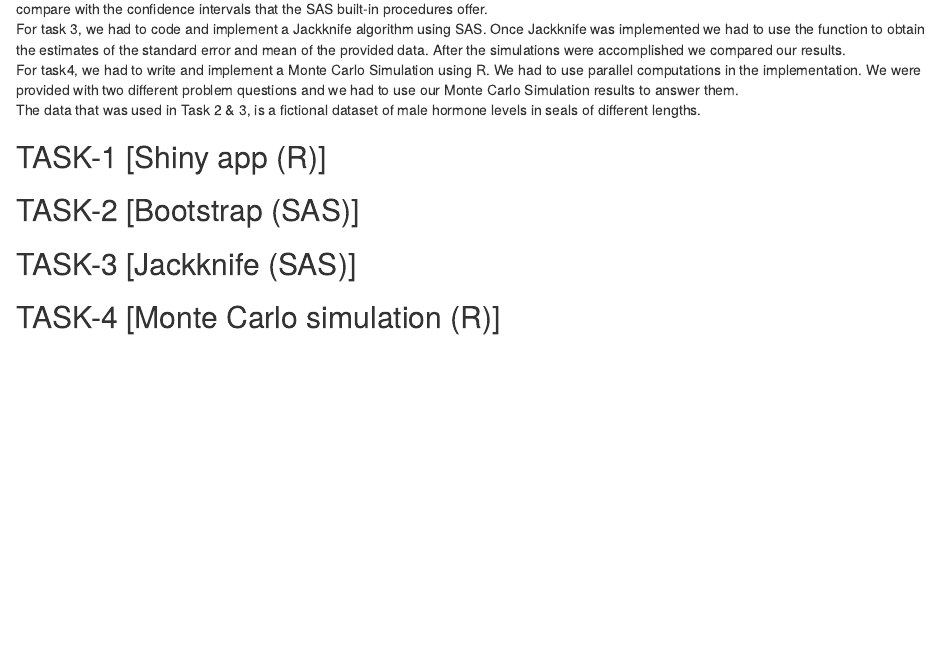
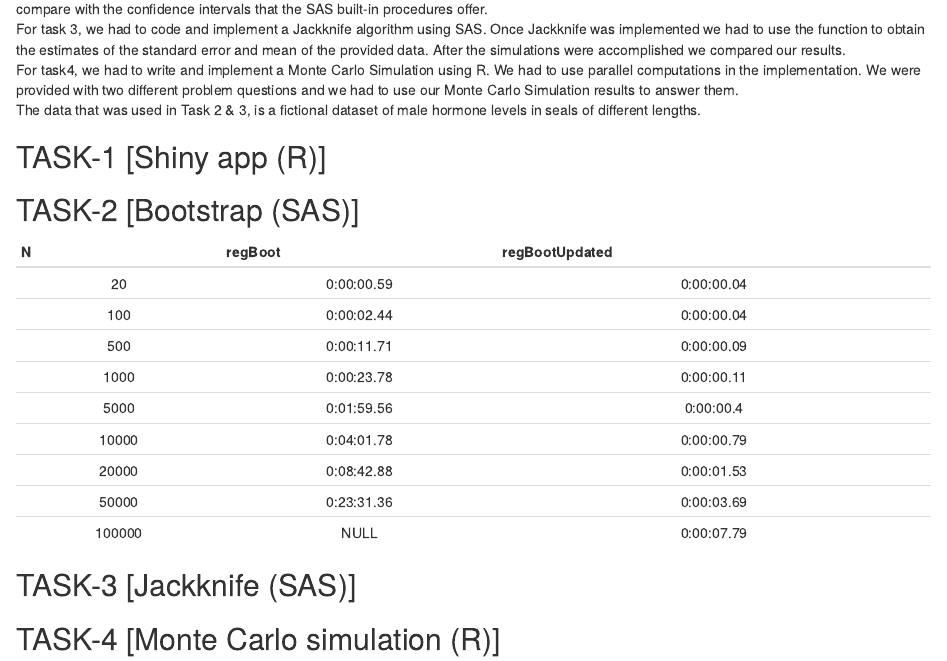
Before and after one commit to AMLoucas/MT5763_TOWANS, an R Markdown document (MT5763_TOWANS.Rmd): the page in a window 1100 px wide, from 360 px down. Rendered offline with R 4.5, knitr and Pandoc, with nearby package versions.

Commit message:
Added speed-levels of algorithms table for comparison

```diff
--- a/MT5763_TOWANS.Rmd
+++ b/MT5763_TOWANS.Rmd
@@ -25,7 +25,17 @@
 
 ## TASK-2 [Bootstrap (SAS)]
 
-
+|    N   	|   regBoot  	| regBootUpdated 	|
+|:------:	|:----------:	|:--------------:	|
+|   20   	| 0:00:00.59 	|   0:00:00.04   	|
+|   100  	| 0:00:02.44 	|   0:00:00.04   	|
+|   500  	| 0:00:11.71 	|   0:00:00.09   	|
+|  1000  	| 0:00:23.78 	|   0:00:00.11   	|
+|  5000  	| 0:01:59.56 	|    0:00:00.4   	|
+|  10000 	| 0:04:01.78 	|   0:00:00.79   	|
+|  20000 	| 0:08:42.88 	|   0:00:01.53   	|
+|  50000 	| 0:23:31.36 	|   0:00:03.69   	|
+| 100000 	|    NULL    	|   0:00:07.79   	|
 
 
 ## TASK-3 [Jackknife (SAS)]
```
